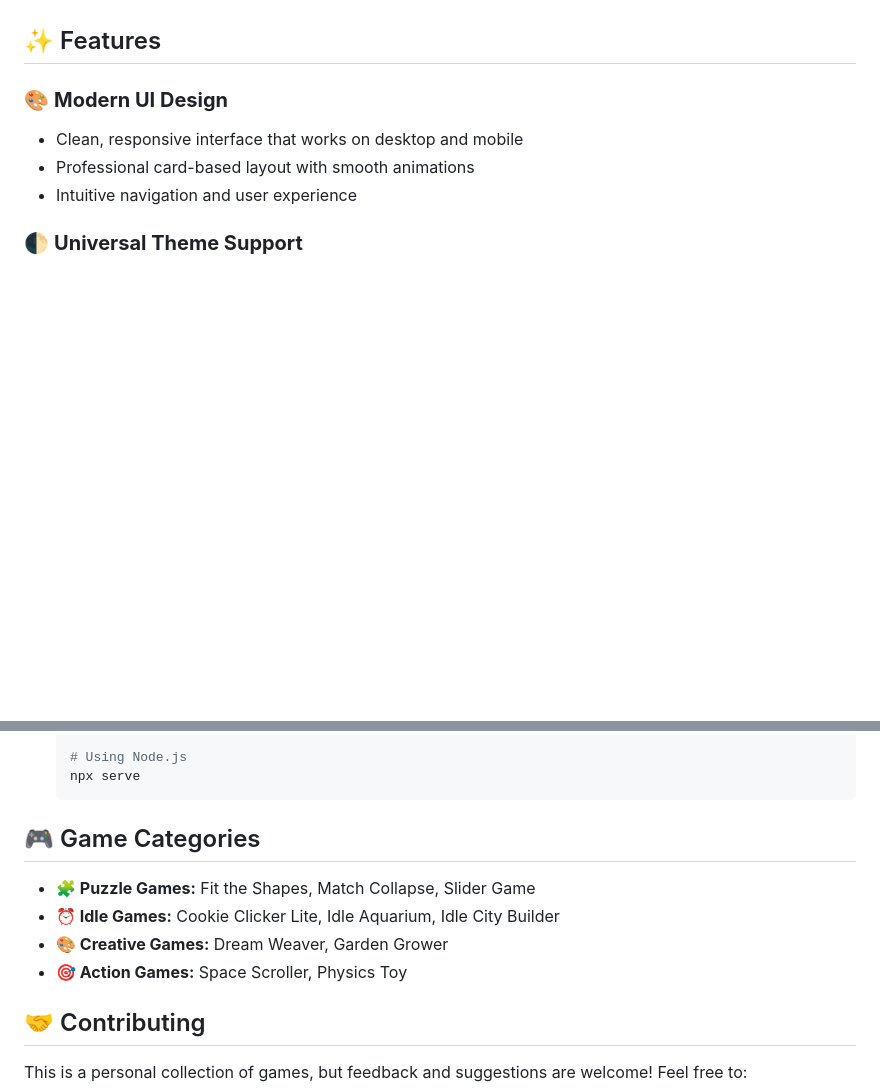
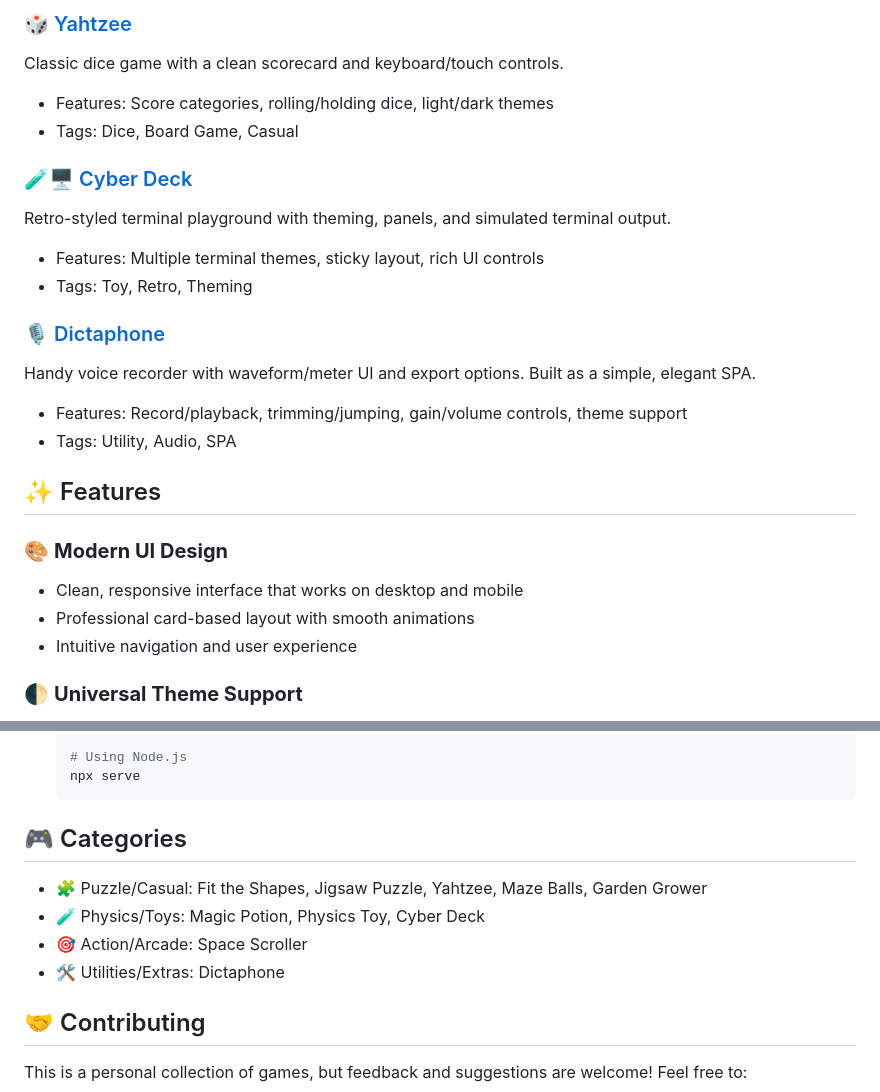
Before and after one commit to TimelessP/idlegames, a Markdown page: README.md, 2 parts joined by grey strips. Drawn GitHub-style; blank space fills up the shorter version.

````diff
--- a/README.md
+++ b/README.md
@@ -62,3 +48,17 @@ Navigate through space in this endless scrolling adventure. Dodge obstacles, col
+### 🎲 [Yahtzee](https://timelessp.github.io/idlegames/yahtzee.html)
+Classic dice game with a clean scorecard and keyboard/touch controls.
+- Features: Score categories, rolling/holding dice, light/dark themes
+- Tags: Dice, Board Game, Casual
+
+### 🧪🖥️ [Cyber Deck](https://timelessp.github.io/idlegames/cyber-deck.html)
+Retro-styled terminal playground with theming, panels, and simulated terminal output.
+- Features: Multiple terminal themes, sticky layout, rich UI controls
+- Tags: Toy, Retro, Theming
+
+### 🎙️ [Dictaphone](https://timelessp.github.io/idlegames/dictaphone.html)
+Handy voice recorder with waveform/meter UI and export options. Built as a simple, elegant SPA.
+- Features: Record/playback, trimming/jumping, gain/volume controls, theme support
+- Tags: Utility, Audio, SPA
 
 ## ✨ Features
 
@@ -123,12 +123,12 @@ Simply visit [https://timelessp.github.io/idlegames/](https://timelessp.github.i
    npx serve
    ```
 
-## 🎮 Game Categories
+## 🎮 Categories
 
-- **🧩 Puzzle Games:** Fit the Shapes, Match Collapse, Slider Game
-- **⏰ Idle Games:** Cookie Clicker Lite, Idle Aquarium, Idle City Builder
-- **🎨 Creative Games:** Dream Weaver, Garden Grower
-- **🎯 Action Games:** Space Scroller, Physics Toy
+- 🧩 Puzzle/Casual: Fit the Shapes, Jigsaw Puzzle, Yahtzee, Maze Balls, Garden Grower
+- 🧪 Physics/Toys: Magic Potion, Physics Toy, Cyber Deck
+- 🎯 Action/Arcade: Space Scroller
+- 🛠️ Utilities/Extras: Dictaphone
 
 ## 🤝 Contributing
 
````
Also changed, not shown: other parts of README.md (+33 -47 lines).
